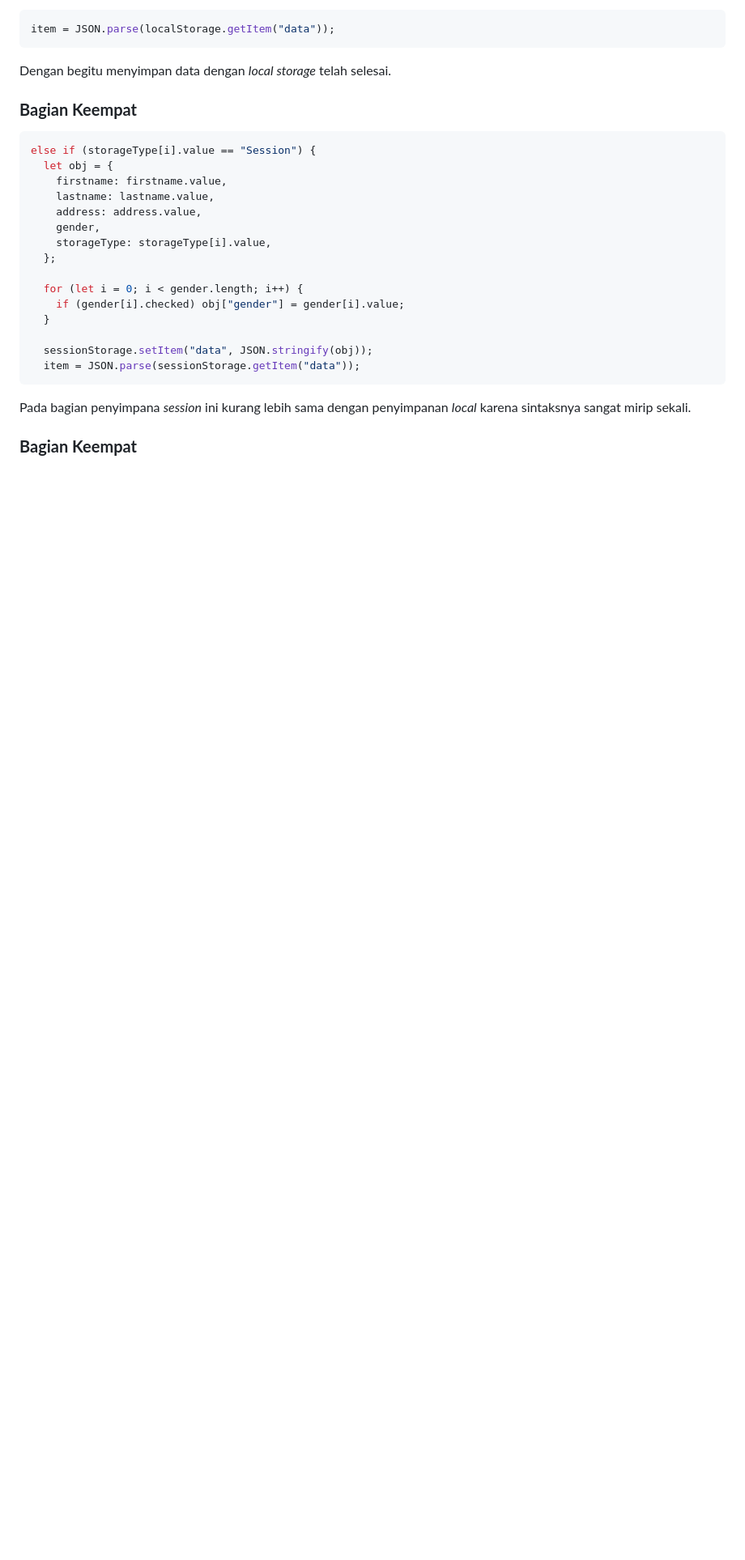
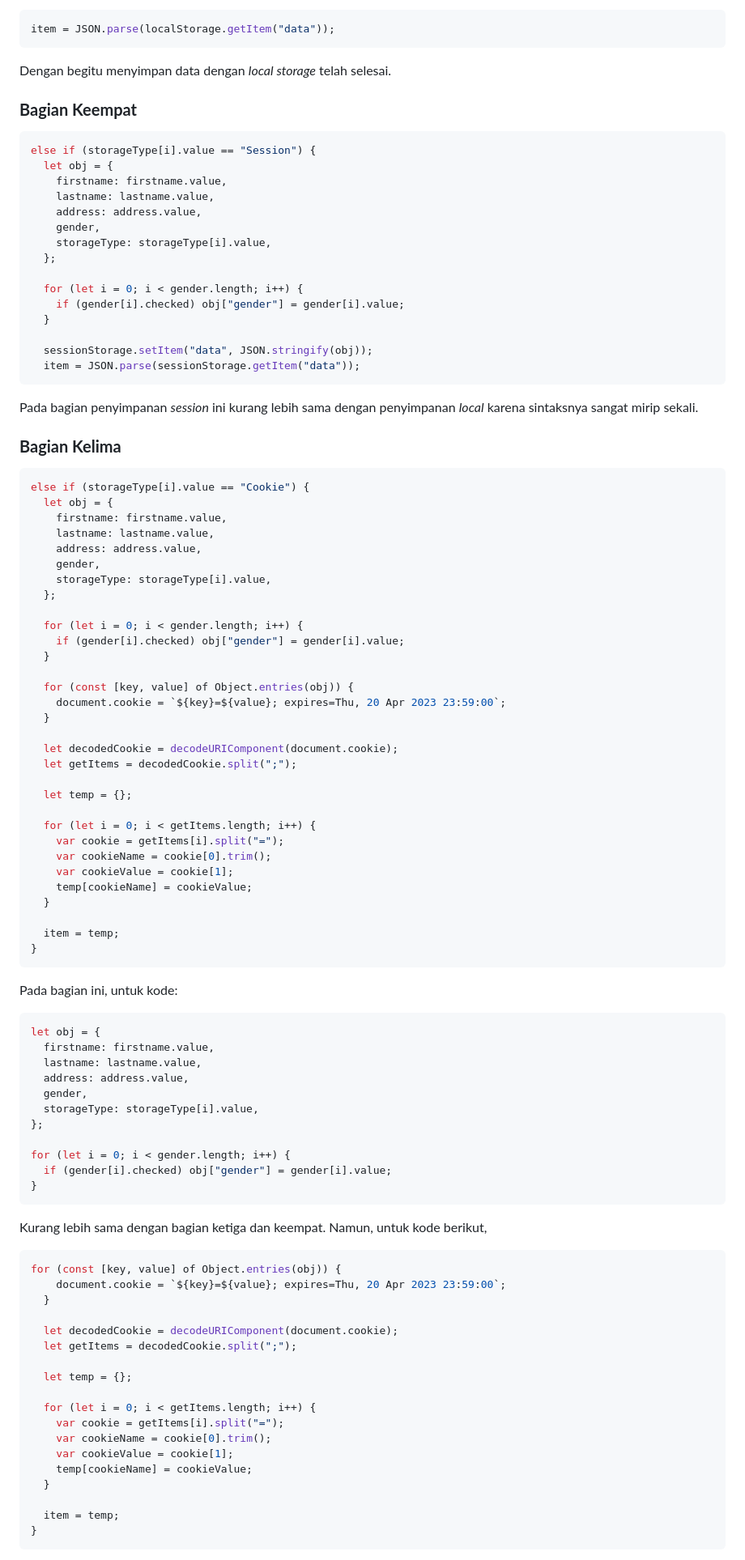
Before and after one commit to ArisandiSatria/js-web-storage-skilvul, a Markdown page: readme.md, the part around one of its changes. Shown at 81% size. GitHub-like rendering; blank space fills up the shorter version.

Commit message:
Finished readme.md

````diff
--- a/readme.md
+++ b/readme.md
@@ -342,6 +342,80 @@ else if (storageType[i].value == "Session") {
   item = JSON.parse(sessionStorage.getItem("data"));
 ```
 
-Pada bagian penyimpana _session_ ini kurang lebih sama dengan penyimpanan _local_ karena sintaksnya sangat mirip sekali.
+Pada bagian penyimpanan _session_ ini kurang lebih sama dengan penyimpanan _local_ karena sintaksnya sangat mirip sekali.
 
-### **Bagian Keempat**
+### **Bagian Kelima**
+
+```javascript
+else if (storageType[i].value == "Cookie") {
+  let obj = {
+    firstname: firstname.value,
+    lastname: lastname.value,
+    address: address.value,
+    gender,
+    storageType: storageType[i].value,
+  };
+
+  for (let i = 0; i < gender.length; i++) {
+    if (gender[i].checked) obj["gender"] = gender[i].value;
+  }
+
+  for (const [key, value] of Object.entries(obj)) {
+    document.cookie = `${key}=${value}; expires=Thu, 20 Apr 2023 23:59:00`;
+  }
+
+  let decodedCookie = decodeURIComponent(document.cookie);
+  let getItems = decodedCookie.split(";");
+
+  let temp = {};
+
+  for (let i = 0; i < getItems.length; i++) {
+    var cookie = getItems[i].split("=");
+    var cookieName = cookie[0].trim();
+    var cookieValue = cookie[1];
+    temp[cookieName] = cookieValue;
+  }
+
+  item = temp;
+}
+```
+
+Pada bagian ini, untuk kode:
+
+```javascript
+let obj = {
+  firstname: firstname.value,
+  lastname: lastname.value,
+  address: address.value,
+  gender,
+  storageType: storageType[i].value,
+};
+
+for (let i = 0; i < gender.length; i++) {
+  if (gender[i].checked) obj["gender"] = gender[i].value;
+}
+```
+
+Kurang lebih sama dengan bagian ketiga dan keempat. Namun, untuk kode berikut,
+
+```javascript
+for (const [key, value] of Object.entries(obj)) {
+    document.cookie = `${key}=${value}; expires=Thu, 20 Apr 2023 23:59:00`;
+  }
+
+  let decodedCookie = decodeURIComponent(document.cookie);
+  let getItems = decodedCookie.split(";");
+
+  let temp = {};
+
+  for (let i = 0; i < getItems.length; i++) {
+    var cookie = getItems[i].split("=");
+    var cookieName = cookie[0].trim();
+    var cookieValue = cookie[1];
+    temp[cookieName] = cookieValue;
+  }
+
+  item = temp;
+}
+```
+
````
Also changed, not shown: other parts of readme.md (+47 -0 lines).
